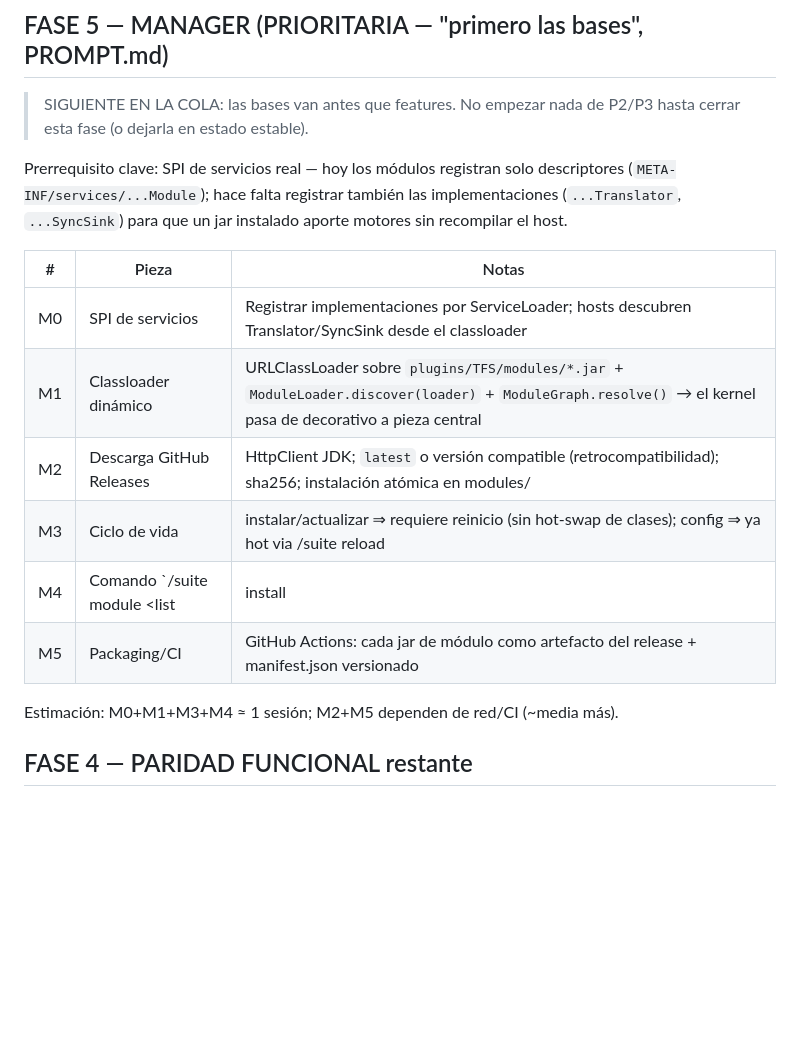
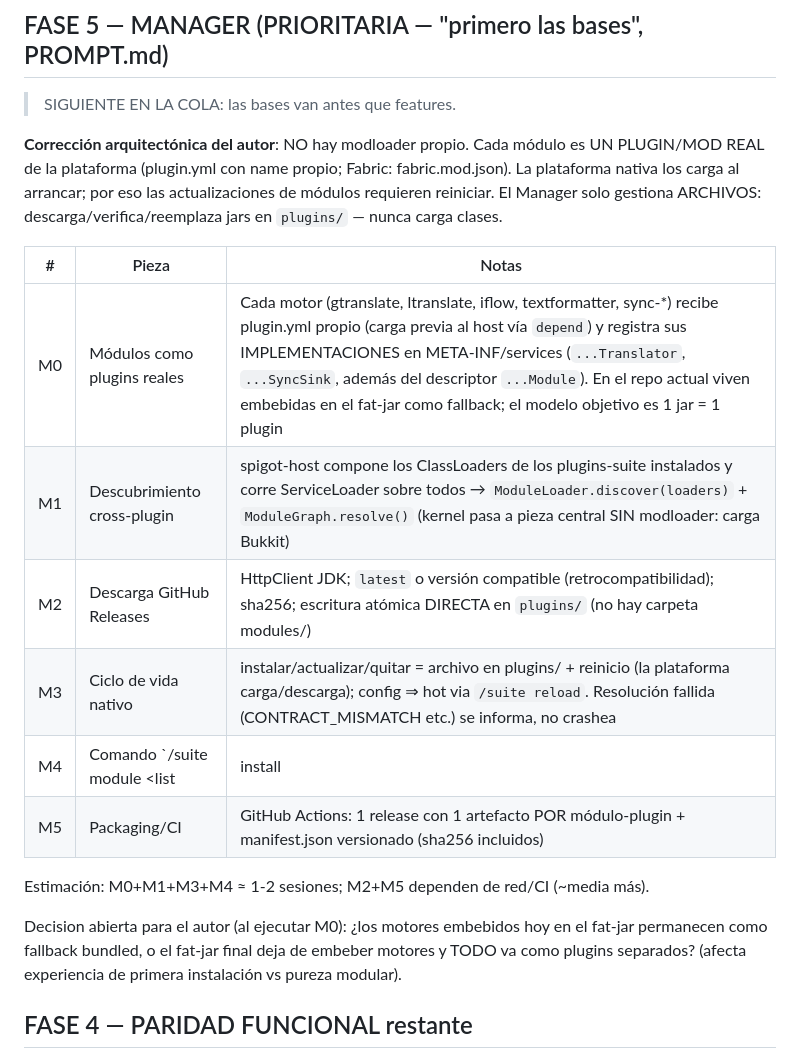
Before and after one commit to majhrs16-official/TextFormatter-Suite, a Markdown page: docs/PROMPT_NOW.md, the part around the change. Drawn GitHub-style; blank space fills up the shorter version.

Commit message:
docs(FASE 5): sin modloader — módulos = plugins reales; Manager solo gestiona archivos

```diff
--- a/docs/PROMPT_NOW.md
+++ b/docs/PROMPT_NOW.md
@@ -108,24 +108,30 @@ Sin cambios vs plan anterior (adoptar core-api canónico, transport único, Mess
 
 ## FASE 5 — MANAGER (PRIORITARIA — "primero las bases", PROMPT.md)
 
-> SIGUIENTE EN LA COLA: las bases van antes que features. No empezar nada de
-> P2/P3 hasta cerrar esta fase (o dejarla en estado estable).
+> SIGUIENTE EN LA COLA: las bases van antes que features.
 
-Prerrequisito clave: SPI de servicios real — hoy los módulos registran solo
-descriptores (`META-INF/services/...Module`); hace falta registrar también las
-implementaciones (`...Translator`, `...SyncSink`) para que un jar instalado
-aporte motores sin recompilar el host.
+**Corrección arquitectónica del autor**: NO hay modloader propio. Cada módulo
+es UN PLUGIN/MOD REAL de la plataforma (plugin.yml con name propio; Fabric:
+fabric.mod.json). La plataforma nativa los carga al arrancar; por eso las
+actualizaciones de módulos requieren reiniciar. El Manager solo gestiona
+ARCHIVOS: descarga/verifica/reemplaza jars en `plugins/` — nunca carga clases.
 
 | # | Pieza | Notas |
 |---|-------|-------|
-| M0 | SPI de servicios | Registrar implementaciones por ServiceLoader; hosts descubren Translator/SyncSink desde el classloader |
-| M1 | Classloader dinámico | URLClassLoader sobre `plugins/TFS/modules/*.jar` + `ModuleLoader.discover(loader)` + `ModuleGraph.resolve()` → el kernel pasa de decorativo a pieza central |
-| M2 | Descarga GitHub Releases | HttpClient JDK; `latest` o versión compatible (retrocompatibilidad); sha256; instalación atómica en modules/ |
-| M3 | Ciclo de vida | instalar/actualizar ⇒ requiere reinicio (sin hot-swap de clases); config ⇒ ya hot via /suite reload |
-| M4 | Comando `/suite module <list|install|update|remove>` | |
-| M5 | Packaging/CI | GitHub Actions: cada jar de módulo como artefacto del release + manifest.json versionado |
+| M0 | Módulos como plugins reales | Cada motor (gtranslate, ltranslate, iflow, textformatter, sync-*) recibe plugin.yml propio (carga previa al host vía `depend`) y registra sus IMPLEMENTACIONES en META-INF/services (`...Translator`, `...SyncSink`, además del descriptor `...Module`). En el repo actual viven embebidas en el fat-jar como fallback; el modelo objetivo es 1 jar = 1 plugin |
+| M1 | Descubrimiento cross-plugin | spigot-host compone los ClassLoaders de los plugins-suite instalados y corre ServiceLoader sobre todos → `ModuleLoader.discover(loaders)` + `ModuleGraph.resolve()` (kernel pasa a pieza central SIN modloader: carga Bukkit) |
+| M2 | Descarga GitHub Releases | HttpClient JDK; `latest` o versión compatible (retrocompatibilidad); sha256; escritura atómica DIRECTA en `plugins/` (no hay carpeta modules/) |
+| M3 | Ciclo de vida nativo | instalar/actualizar/quitar = archivo en plugins/ + reinicio (la plataforma carga/descarga); config ⇒ hot via `/suite reload`. Resolución fallida (CONTRACT_MISMATCH etc.) se informa, no crashea |
+| M4 | Comando `/suite module <list|install|update|remove>` | `list` muestra qué plugins-suite detectó y su estado del grafo |
+| M5 | Packaging/CI | GitHub Actions: 1 release con 1 artefacto POR módulo-plugin + manifest.json versionado (sha256 incluidos) |
 
-Estimación: M0+M1+M3+M4 ≈ 1 sesión; M2+M5 dependen de red/CI (~media más).
+Estimación: M0+M1+M3+M4 ≈ 1-2 sesiones; M2+M5 dependen de red/CI (~media más).
+
+Decision abierta para el autor (al ejecutar M0): ¿los motores embebidos hoy en
+el fat-jar permanecen como fallback bundled, o el fat-jar final deja de
+embeber motores y TODO va como plugins separados? (afecta experiencia de
+primera instalación vs pureza modular).
+
 
 ## FASE 4 — PARIDAD FUNCIONAL restante
 Cubierta por FASE 2B (A4-A10). Restos históricos: signs persistentes, bStats,
```
